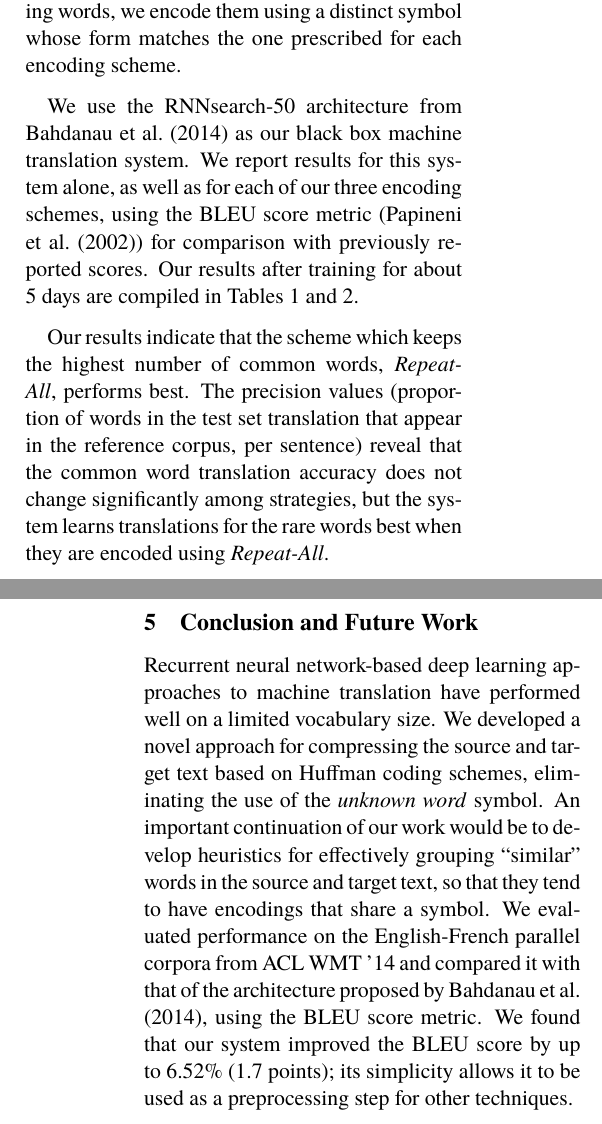
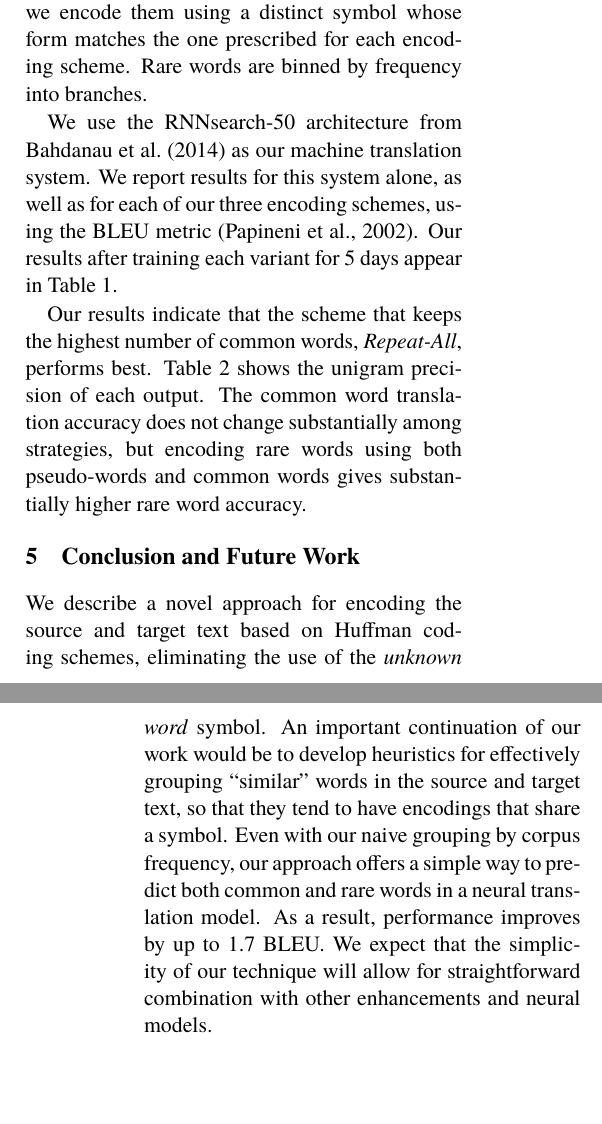
Before and after one commit to oscii-lab/emnlp15-nlm, a LaTeX paper (main.tex, which reads 4-experiments.tex, 5-conclusion.tex): two parts of the columns of pages 4 and 5 of 6, joined at a grey line, cut so that both start at the same text, the shorter picture padded with empty space. Compiled offline with pdfLaTeX.

Commit message:
conclusion

```diff
--- a/4-experiments.tex
+++ b/4-experiments.tex
@@ -13,3 +3,0 @@ We then find the $W$ words in the text with highest frequency and
-apply the identity transformation to them. For the remaining words, we encode them
-using a distinct symbol whose form matches the one prescribed for each
-encoding scheme.
@@ -16,6 +9 @@ encoding scheme.
 
-We use the RNNsearch-50 architecture from \newcite{journals/corr/BahdanauCB14} as
-our black box machine translation system. We report results for this system alone,
-as well as for each of our three encoding schemes, using the BLEU score metric (\newcite{bleu}) for
-comparison with previously reported scores. Our results after training
-for about 5 days are compiled in Tables \ref{table:results} and \ref{table:precs}.
@@ -22,9 +14,18 @@ for about 5 days are compiled in Tables \ref{table:results} and \ref{table:precs
+text and encode them as themselves. For the remaining rare words, we encode
+them using a distinct symbol whose form matches the one prescribed for each
+encoding scheme. Rare words are binned by frequency into branches.
 
-Our results indicate that the scheme which keeps the highest number of common words, \emph{Repeat-All},
-performs best. The precision values (proportion of words in the test set translation that appear in the
-reference corpus, per sentence) reveal that the common word translation accuracy does not change significantly
-among strategies, but the system learns translations for the rare words best when they are encoded
-using \emph{Repeat-All}.
+We use the RNNsearch-50 architecture from \newcite{journals/corr/BahdanauCB14}
+as our machine translation system. We report results for this system alone, as
+well as for each of our three encoding schemes, using the BLEU metric
+\cite{bleu}. Our results after training each variant for 5 days appear in
+Table~\ref{table:results}.
+
+Our results indicate that the scheme that keeps the highest number of common
+words, \emph{Repeat-All}, performs best. Table~\ref{table:precs} shows the
+unigram precision of each output. The common word translation accuracy does not
+change substantially among strategies, but encoding rare words using both
+pseudo-words and common words gives substantially higher rare word accuracy.
 
 \begin{table}
   \centering
--- a/5-conclusion.tex
+++ b/5-conclusion.tex
@@ -1,15 +1,12 @@
 \section{Conclusion and Future Work}
 \label{sec:conclusion}
 
-Recurrent neural network-based deep learning approaches
-to machine translation have performed well on a limited vocabulary
-size. We developed a novel approach for compressing
-the source and target text based on Huffman coding schemes,
-eliminating the use of the \emph{unknown word} symbol.
-An important continuation of our work would be to develop heuristics for effectively
-grouping ``similar'' words in the source and target text, so that they tend to have
-encodings that share a symbol. We evaluated performance on the English-French
-parallel corpora from ACL WMT '14 and compared it with that of the architecture
-proposed by \newcite{journals/corr/BahdanauCB14}, using the BLEU score metric.
-We found that our system improved the BLEU score by up to 6.52\% (1.7 points); its simplicity
-allows it to be used as a preprocessing step for other techniques.
+We describe a novel approach for encoding the source and target text based on
+Huffman coding schemes, eliminating the use of the \emph{unknown word} symbol.
+An important continuation of our work would be to develop heuristics for
+effectively grouping ``similar'' words in the source and target text, so that
+they tend to have encodings that share a symbol. Even with our naive grouping
+by corpus frequency, our approach offers a simple way to predict both common
+and rare words in a neural translation model. As a result, performance improves
+by up to 1.7 BLEU. We expect that the simplicity of our technique will allow
+for straightforward combination with other enhancements and neural models.
```
Also changed, not shown: 4-experiments.tex (18 more changed lines).
